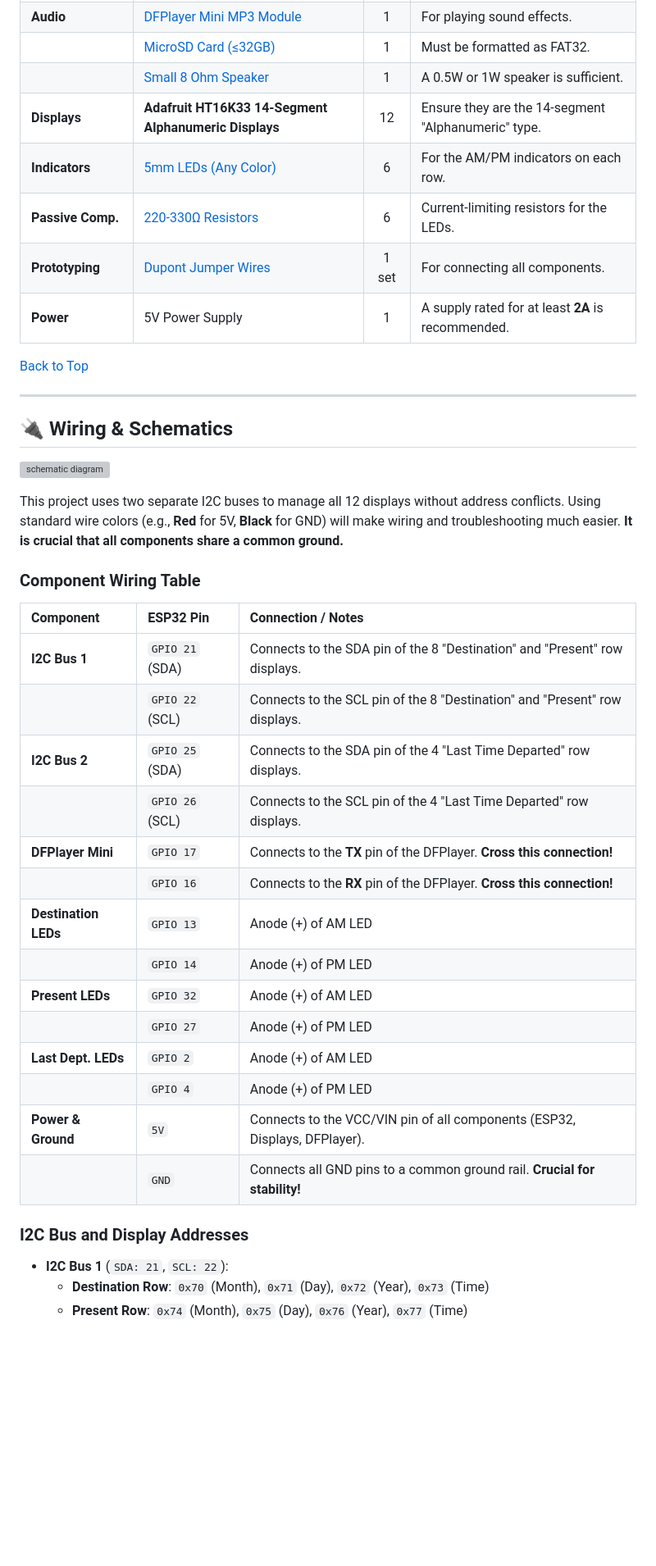
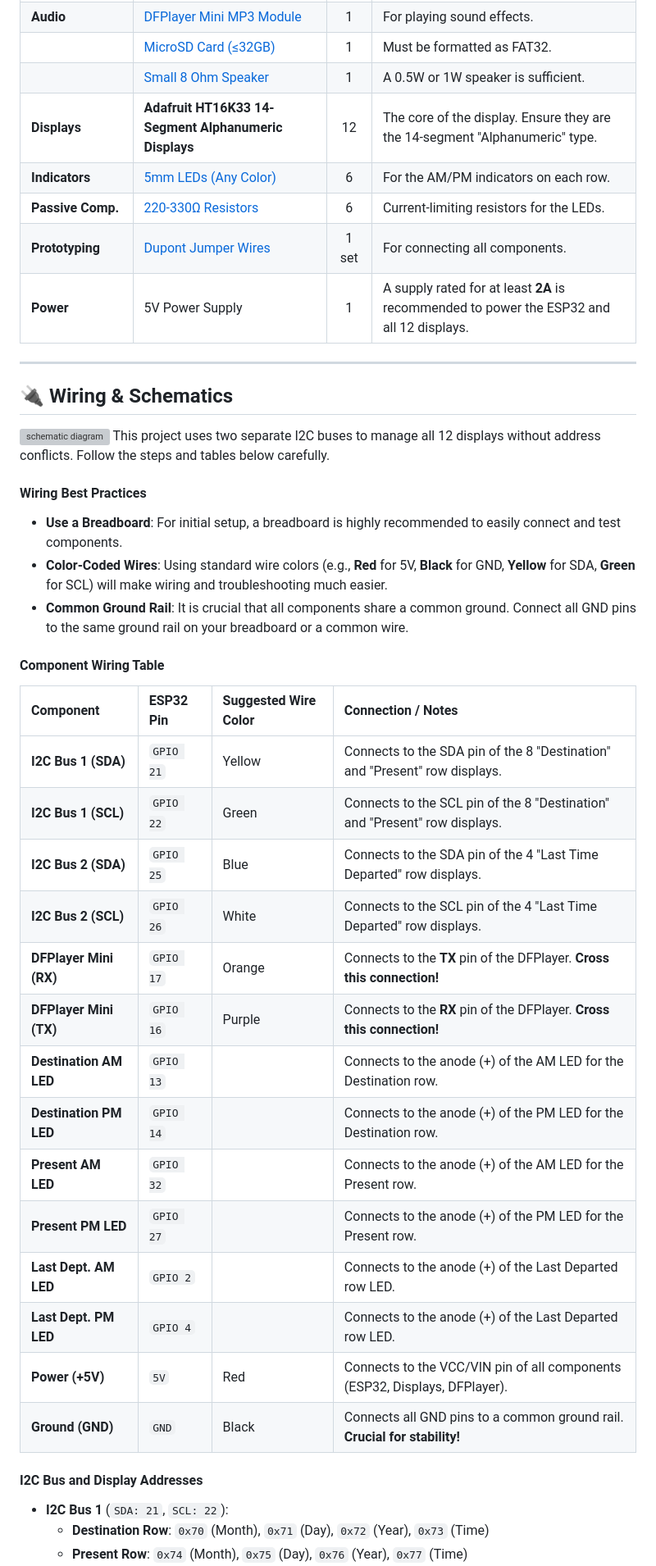
Before and after one commit to rananna/back-to-the-future-timecircuits, a Markdown page: readme.md, the part around one of its changes. Shown at 82% size. Rendered like a GitHub page; blank space fills up the shorter version; grey boxes are pictures that could not be loaded.

```diff
--- a/readme.md
+++ b/readme.md
@@ -123,42 +97,44 @@ This project is more than just a clock; it's a feature-packed, interactive prop
 | **Audio** | [DFPlayer Mini MP3 Module](https://www.aliexpress.com/item/1005008228039985.html) |  1  | For playing sound effects.                                              |
 |                   | [MicroSD Card (≤32GB)](https://www.aliexpress.com/item/1005008978876553.html)  |  1  | Must be formatted as FAT32.                                             |
 |                   | [Small 8 Ohm Speaker](https://www.aliexpress.com/item/1005006682079525.html)      |  1  | A 0.5W or 1W speaker is sufficient.                                     |
-| **Displays** | **Adafruit HT16K33 14-Segment Alphanumeric Displays** | 12  | Ensure they are the 14-segment "Alphanumeric" type. |
+| **Displays** | **Adafruit HT16K33 14-Segment Alphanumeric Displays** | 12  | The core of the display. Ensure they are the 14-segment "Alphanumeric" type. |
 | **Indicators** | [5mm LEDs (Any Color)](https://www.aliexpress.com/item/1005003912454852.html)         |  6  | For the AM/PM indicators on each row.                                   |
 | **Passive Comp.** | [220-330Ω Resistors](https://www.aliexpress.com/item/1005002091320103.html)   |  6  | Current-limiting resistors for the LEDs.                                |
 | **Prototyping** | [Dupont Jumper Wires](https://www.aliexpress.com/item/1005003641187997.html)      | 1 set| For connecting all components.                                          |
-| **Power** | 5V Power Supply                                                          |  1  | A supply rated for at least **2A** is recommended. |
-
-[Back to Top](#-table-of-contents)
+| **Power** | 5V Power Supply                                                          |  1  | A supply rated for at least **2A** is recommended to power the ESP32 and all 12 displays. |
 
 ---
 
 ## 🔌 Wiring & Schematics
 
 ![schematic diagram](images/bttf_bb.png)
+This project uses two separate I2C buses to manage all 12 displays without address conflicts. Follow the steps and tables below carefully.
 
-This project uses two separate I2C buses to manage all 12 displays without address conflicts. Using standard wire colors (e.g., **Red** for 5V, **Black** for GND) will make wiring and troubleshooting much easier. **It is crucial that all components share a common ground.**
+#### Wiring Best Practices
+* **Use a Breadboard**: For initial setup, a breadboard is highly recommended to easily connect and test components.
+* **Color-Coded Wires**: Using standard wire colors (e.g., **Red** for 5V, **Black** for GND, **Yellow** for SDA, **Green** for SCL) will make wiring and troubleshooting much easier.
+* **Common Ground Rail**: It is crucial that all components share a common ground. Connect all GND pins to the same ground rail on your breadboard or a common wire.
 
-### Component Wiring Table
+#### Component Wiring Table
 
-| Component | ESP32 Pin | Connection / Notes |
-| :--- | :--- | :--- |
-| **I2C Bus 1** | `GPIO 21` (SDA) | Connects to the SDA pin of the 8 "Destination" and "Present" row displays. |
-| | `GPIO 22` (SCL) | Connects to the SCL pin of the 8 "Destination" and "Present" row displays. |
-| **I2C Bus 2** | `GPIO 25` (SDA) | Connects to the SDA pin of the 4 "Last Time Departed" row displays. |
-| | `GPIO 26` (SCL) | Connects to the SCL pin of the 4 "Last Time Departed" row displays. |
-| **DFPlayer Mini** | `GPIO 17` | Connects to the **TX** pin of the DFPlayer. **Cross this connection!** |
-| | `GPIO 16` | Connects to the **RX** pin of the DFPlayer. **Cross this connection!** |
-| **Destination LEDs** | `GPIO 13` | Anode (+) of AM LED |
-| | `GPIO 14` | Anode (+) of PM LED |
-| **Present LEDs** | `GPIO 32` | Anode (+) of AM LED |
-| | `GPIO 27` | Anode (+) of PM LED |
-| **Last Dept. LEDs** | `GPIO 2` | Anode (+) of AM LED |
-| | `GPIO 4` | Anode (+) of PM LED |
-| **Power & Ground** | `5V` | Connects to the VCC/VIN pin of all components (ESP32, Displays, DFPlayer). |
-| | `GND` | Connects all GND pins to a common ground rail. **Crucial for stability!** |
+| Component | ESP32 Pin | Suggested Wire Color | Connection / Notes |
+| :--- | :--- | :--- | :--- |
+| **I2C Bus 1 (SDA)** | `GPIO 21` | Yellow | Connects to the SDA pin of the 8 "Destination" and "Present" row displays. |
+| **I2C Bus 1 (SCL)** | `GPIO 22` | Green | Connects to the SCL pin of the 8 "Destination" and "Present" row displays. |
+| **I2C Bus 2 (SDA)** | `GPIO 25` | Blue | Connects to the SDA pin of the 4 "Last Time Departed" row displays. |
+| **I2C Bus 2 (SCL)** | `GPIO 26` | White | Connects to the SCL pin of the 4 "Last Time Departed" row displays. |
+| **DFPlayer Mini (RX)** | `GPIO 17` | Orange | Connects to the **TX** pin of the DFPlayer. **Cross this connection!** |
+| **DFPlayer Mini (TX)** | `GPIO 16` | Purple | Connects to the **RX** pin of the DFPlayer. **Cross this connection!** |
+| **Destination AM LED** | `GPIO 13` | | Connects to the anode (+) of the AM LED for the Destination row. |
+| **Destination PM LED** | `GPIO 14` | | Connects to the anode (+) of the PM LED for the Destination row. |
+| **Present AM LED** | `GPIO 32` | | Connects to the anode (+) of the AM LED for the Present row. |
+| **Present PM LED** | `GPIO 27` | | Connects to the anode (+) of the PM LED for the Present row. |
+| **Last Dept. AM LED** | `GPIO 2` | | Connects to the anode (+) of the Last Departed row LED. |
+| **Last Dept. PM LED** | `GPIO 4` | | Connects to the anode (+) of the Last Departed row LED. |
+| **Power (+5V)** | `5V` | Red | Connects to the VCC/VIN pin of all components (ESP32, Displays, DFPlayer). |
+| **Ground (GND)** | `GND` | Black | Connects all GND pins to a common ground rail. **Crucial for stability!** |
 
-### I2C Bus and Display Addresses
+#### I2C Bus and Display Addresses
 
 * **I2C Bus 1** (`SDA: 21`, `SCL: 22`):
     * **Destination Row**: `0x70` (Month), `0x71` (Day), `0x72` (Year), `0x73` (Time)
```
Also changed, not shown: other parts of readme.md (+136 -140 lines).
